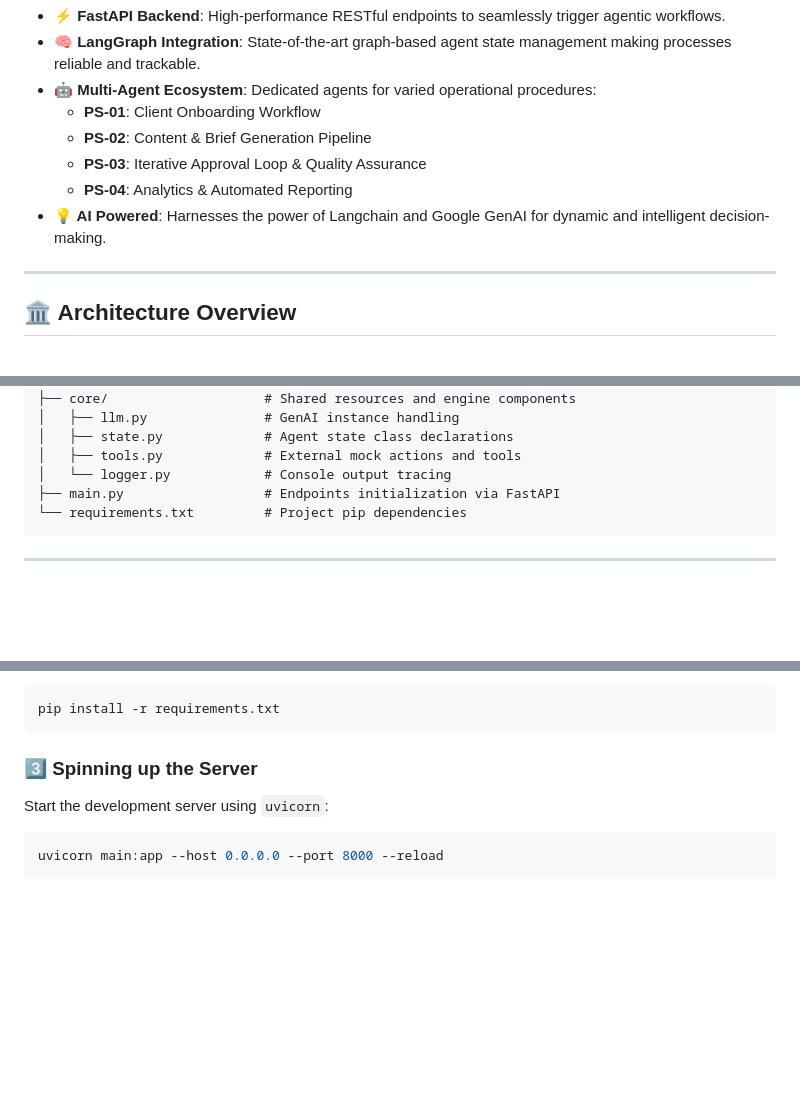
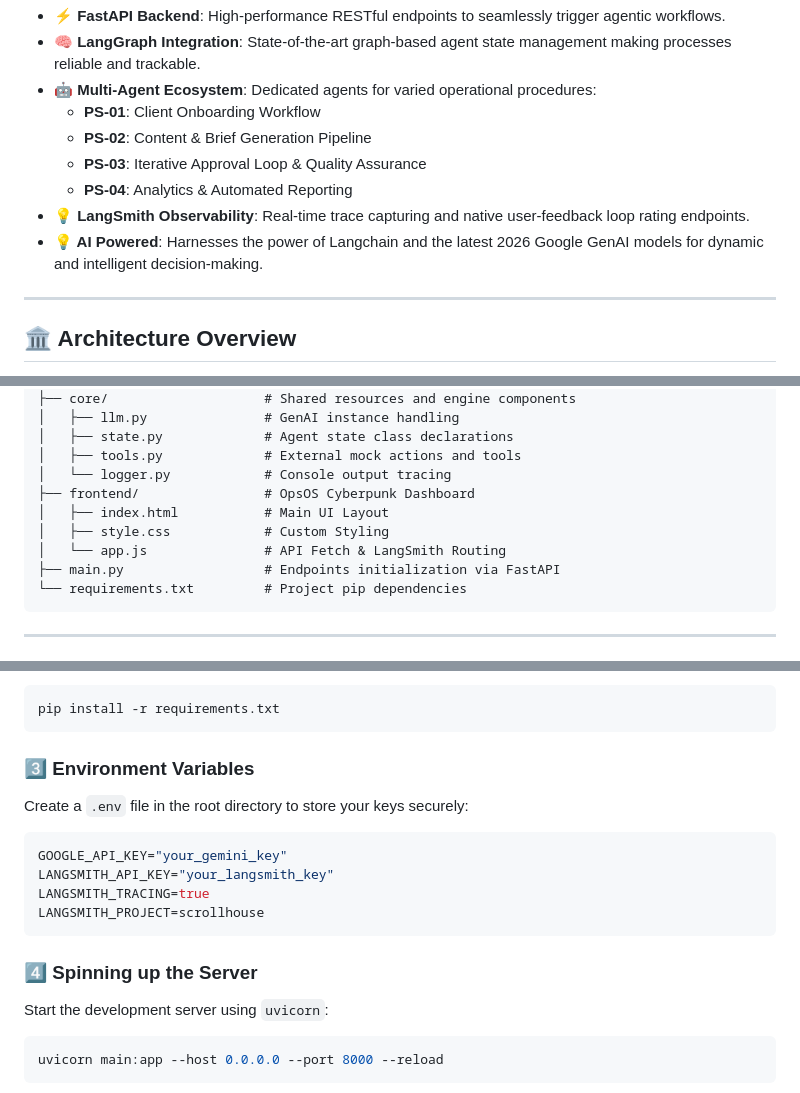
Before and after one commit to SIBAM890/The-Lurkers, a Markdown page: README.md, 3 parts joined by grey strips. GitHub-like rendering; blank space fills up the shorter version.

Commit message:
docs: update README with frontend and env requirements

````diff
--- a/README.md
+++ b/README.md
@@ -17,7 +17,8 @@
   * **PS-02**: Content & Brief Generation Pipeline
   * **PS-03**: Iterative Approval Loop & Quality Assurance
   * **PS-04**: Analytics & Automated Reporting
-* **💡 AI Powered**: Harnesses the power of Langchain and Google GenAI for dynamic and intelligent decision-making.
+* **💡 LangSmith Observability**: Real-time trace capturing and native user-feedback loop rating endpoints.
+* **💡 AI Powered**: Harnesses the power of Langchain and the latest 2026 Google GenAI models for dynamic and intelligent decision-making.
 
 ---
 
@@ -98,6 +103,10 @@ The-Lurkers/
 │   ├── state.py             # Agent state class declarations
 │   ├── tools.py             # External mock actions and tools
 │   └── logger.py            # Console output tracing
+├── frontend/                # OpsOS Cyberpunk Dashboard
+│   ├── index.html           # Main UI Layout
+│   ├── style.css            # Custom Styling
+│   └── app.js               # API Fetch & LangSmith Routing
 ├── main.py                  # Endpoints initialization via FastAPI
 └── requirements.txt         # Project pip dependencies
 ```
@@ -116,7 +125,17 @@ After ensuring your environment, install the necessary project requirements:
 pip install -r requirements.txt
 ```
 
-### 3️⃣ Spinning up the Server
+### 3️⃣ Environment Variables
+Create a `.env` file in the root directory to store your keys securely:
+
+```env
+GOOGLE_API_KEY="your_gemini_key"
+LANGSMITH_API_KEY="your_langsmith_key"
+LANGSMITH_TRACING=true
+LANGSMITH_PROJECT=scrollhouse
+```
+
+### 4️⃣ Spinning up the Server
 Start the development server using `uvicorn`:
 
 ```bash
````
Also changed, not shown: other parts of README.md (+4 -0 lines).
